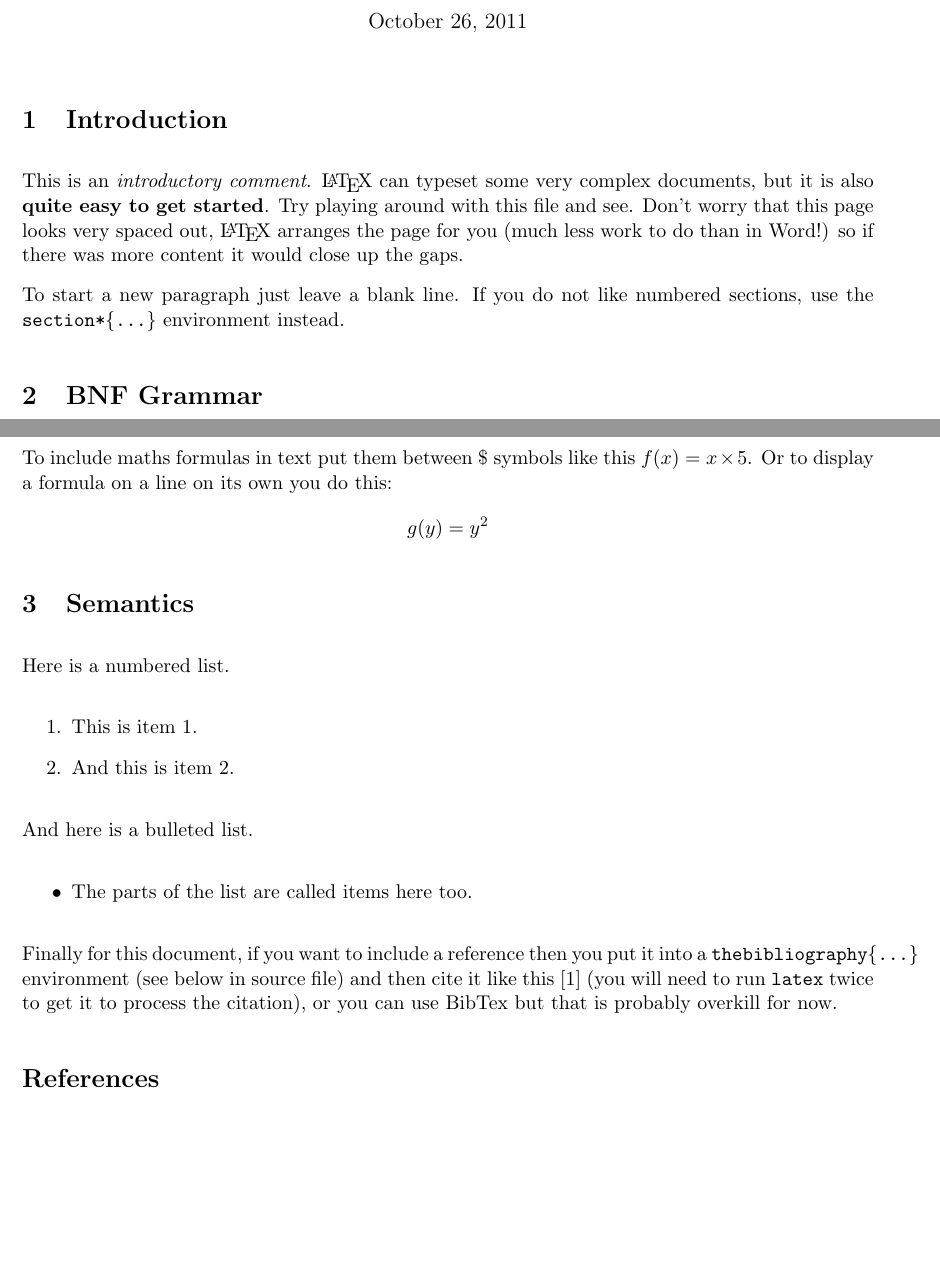
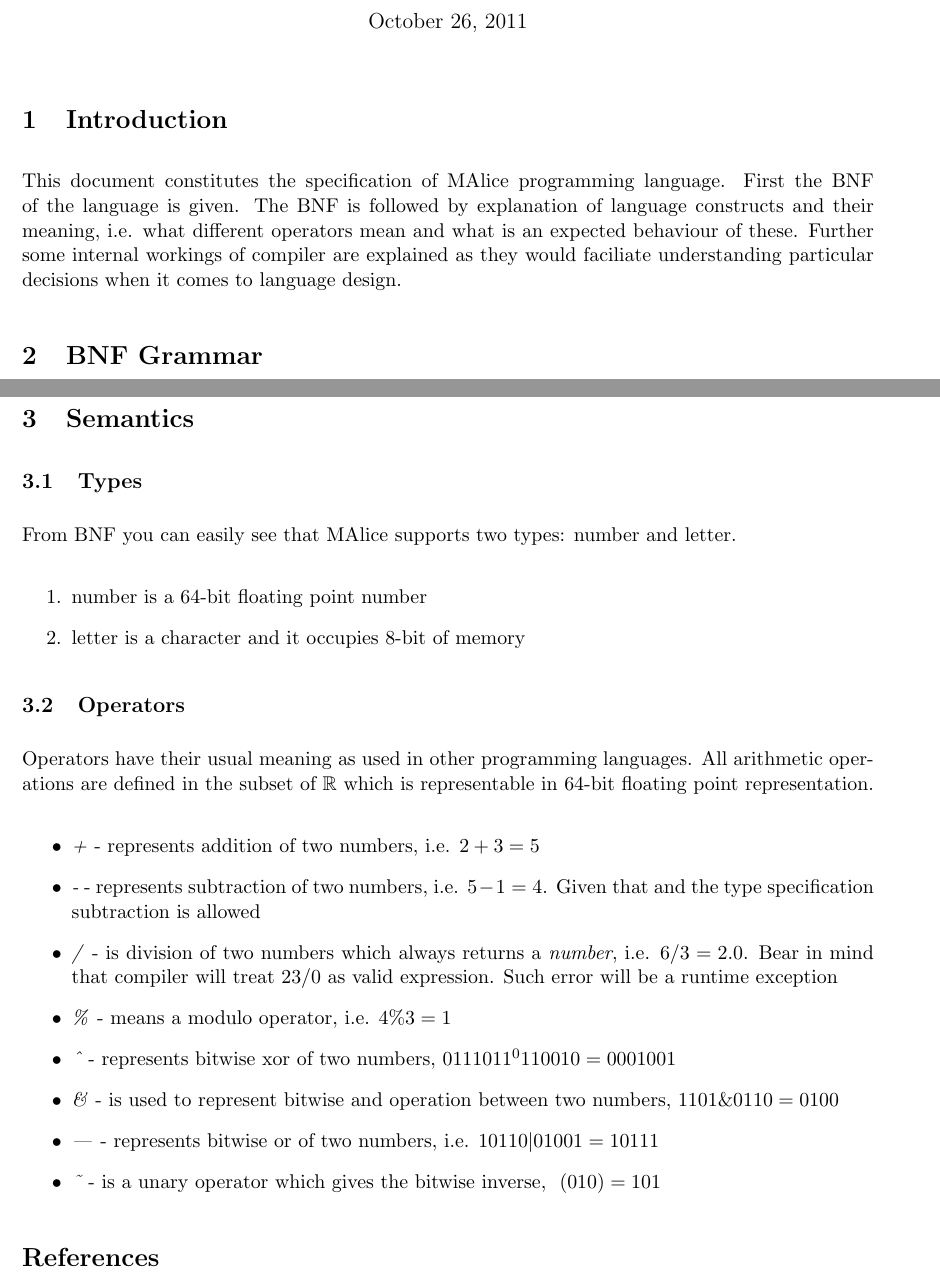
Before and after one commit to robert3005/MAlice, a LaTeX document (malice_spec.tex): two parts of pages 1 and 2 of 2, joined at a grey line, cut so that both start at the same text, the shorter picture padded with empty space. Compiled offline with pdfLaTeX.

Commit message:
continued work on spec, added explanation of types and operators

```diff
--- a/malice_spec.tex
+++ b/malice_spec.tex
@@ -1,5 +1,5 @@
 \documentclass[a4wide, 11pt]{article}
-\usepackage{a4, fullpage}
+\usepackage{a4, fullpage, amssymb}
 \setlength{\parskip}{0.3cm}
 \setlength{\parindent}{0cm}
 
@@ -18,17 +18,12 @@
 
 \section{Introduction}
 
-This is an \emph{introductory comment}.
-\LaTeX\ can typeset some very complex documents, but it is also
-\textbf{quite easy to get started}.
-Try playing around with this file and see.
-Don't worry that this page looks very spaced out,
-\LaTeX\ arranges the page for you (much less work to do than in Word!)
-so if there was more content it would close up the gaps.
-
-To start a new paragraph just leave a blank line.
-If you do not like numbered sections, use the \texttt{section*\{...\}}
-environment instead.
+This document constitutes the specification of MAlice programming language.
+First the BNF of the language is given. The BNF is followed by explanation
+of language constructs and their meaning, i.e. what different operators mean
+and what is an expected behaviour of these. Further some internal workings of compiler
+are explained as they would faciliate understanding particular decisions when
+it comes to language design.
 
 \section{BNF Grammar}
 
@@ -53,42 +48,61 @@ environment instead.
       un_op       := '~'
 \end{verbatim}
 
-To include maths formulas in text put them between \$ symbols like this
-$f(x) = x \times 5$.
-Or to display a formula on a line on its own you do this:
-\[
-    g(y) = y^2
-\]
-
 \section{Semantics}
 
-Here is a numbered list.
+\subsection{Types}
+
+From BNF you can easily see that MAlice supports two types: number and letter.
 
 \begin{enumerate}
+     \item
+     number is a 64-bit floating point number
 
-    \item
-    This is item 1.
-
-    \item
-    And this is item 2.
+     \item
+     letter is a character and it occupies 8-bit of memory
 
 \end{enumerate}
 
-And here is a bulleted list.
+\subsection{Operators}
+
+Operators have their usual meaning as used in other programming languages. All arithmetic operations are defined in the subset of $\mathbb{R}$ which is representable in 64-bit floating point representation.
 
 \begin{itemize}
 
     \item
-    The parts of the list are called items here too.
+    \textit{+} - represents addition of two numbers, i.e. $ 2 + 3 = 5 $
+
+    \item
+    \textit{-} - represents subtraction of two numbers, i.e. $ 5 - 1 = 4 $. Given that and the type specification subtraction is allowed
+
+    \item
+    \textit{/} - is division of two numbers which always returns a \emph{number}, i.e. $ 6 / 3 = 2.0 $. Bear in mind that compiler will treat $ 23 / 0 $ as valid expression. Such error will be a runtime exception
+
+    \item
+    \textit{\%} - means a modulo operator, i.e. $ 4 \% 3 = 1 $
+
+    \item
+    \textit{\^} - represents bitwise xor of two numbers, $ 0111011 ^ 0110010 = 0001001 $
+
+    \item
+    \textit{\&} - is used to represent bitwise and operation between two numbers,  $ 1101 \& 0110 = 0100 $
+
+    \item
+    \textit{|} - represents bitwise or of two numbers, i.e. $ 10110 | 01001 = 10111 $
+
+    \item
+    \textit{\~} - is a unary operator which gives the bitwise inverse, $ ~(010) = 101 $
 
 \end{itemize}
 
-Finally for this document, if you want to include a reference
-then you put it into a \texttt{thebibliography\{...\}}
-environment (see below in source file) and then
-cite it like this \cite{lamport94}
-(you will need to run \texttt{latex} twice to get it to process the citation),
-or you can use BibTex but that is probably overkill for now.
+
+
+%Finally for this document, if you want to include a reference
+%then you put it into a \texttt{thebibliography\{...\}}
+%environment (see below in source file) and then
+%cite it like this \cite{lamport94}
+%(you will need to run \texttt{latex} twice to get it to process the citation),
+%or you can use BibTex but that is probably overkill for now.
 
 \begin{thebibliography}{9}
 
```
